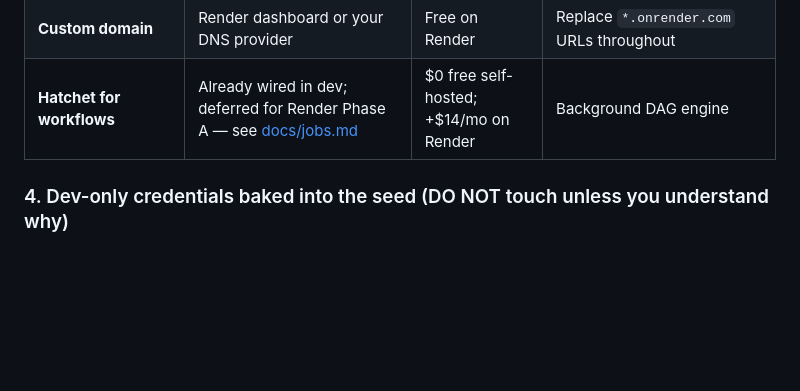
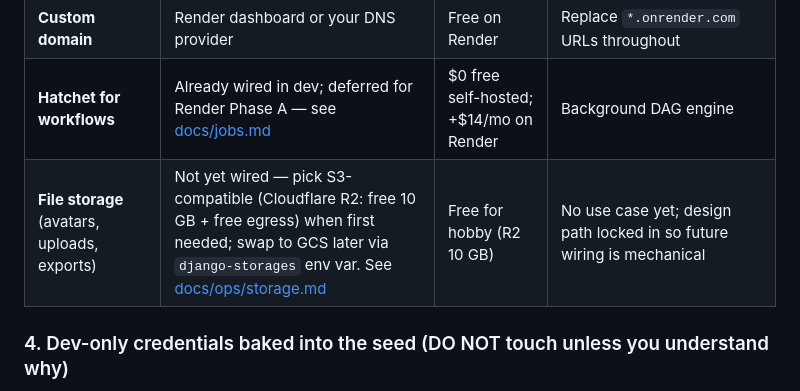
Before and after one commit to WhirlyFan/music, a Markdown page: README.md, the part around the change. GitHub-like rendering; blank space fills up the shorter version.

```diff
--- a/README.md
+++ b/README.md
@@ -168,6 +168,7 @@ Before deploying, set these in your deploy target's env (Render dashboard / k8s
 | **Social login** (Google etc.) | Add provider to `INSTALLED_APPS` + config — see [docs/auth.md](docs/auth.md) | Free | `allauth.socialaccount` is already installed |
 | **Custom domain** | Render dashboard or your DNS provider | Free on Render | Replace `*.onrender.com` URLs throughout |
 | **Hatchet for workflows** | Already wired in dev; deferred for Render Phase A — see [docs/jobs.md](docs/jobs.md) | $0 free self-hosted; +$14/mo on Render | Background DAG engine |
+| **File storage** (avatars, uploads, exports) | Not yet wired — pick S3-compatible (Cloudflare R2: free 10 GB + free egress) when first needed; swap to GCS later via `django-storages` env var. See [docs/ops/storage.md](docs/ops/storage.md) | Free for hobby (R2 10 GB) | No use case yet; design path locked in so future wiring is mechanical |
 
 ### 4. Dev-only credentials baked into the seed (DO NOT touch unless you understand why)
 
```
Also changed, not shown: docs/README.md (+1 -0 lines), docs/ops/storage.md (added, +220 -0 lines).
